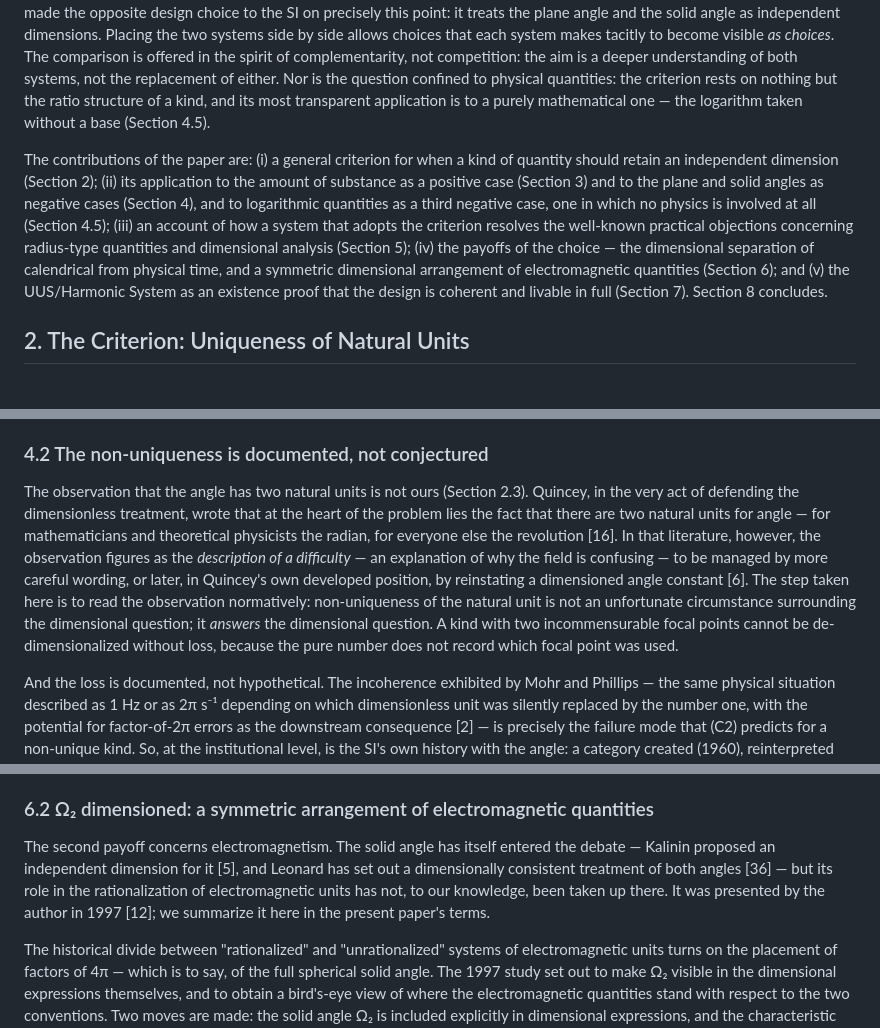
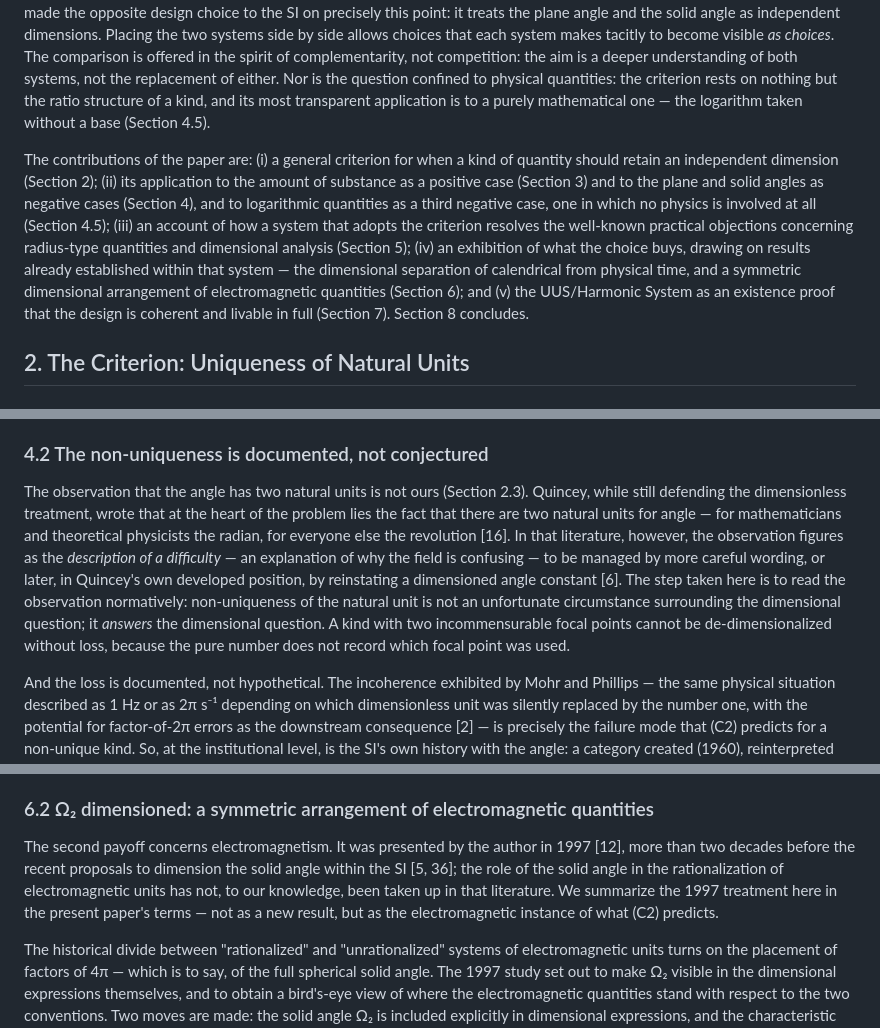
Before and after one commit to suchowan/dimension_criterion, a Markdown page: manuscript.md, 3 parts joined by grey strips. GitHub-like rendering.

```diff
--- a/manuscript.md
+++ b/manuscript.md
@@ -25,7 +25,7 @@ We wish to draw attention to a question that the debate, framed as it has been a
 
 This paper proposes such a criterion — the *uniqueness of the natural unit* of the kind of quantity in question — and examines its consequences. We emphasize at the outset what this paper does **not** propose: any change to the SI. Our method is comparative. The Universal Unit System (UUS) / Harmonic System [11, 12] is a complete, implemented system of units that made the opposite design choice to the SI on precisely this point: it treats the plane angle and the solid angle as independent dimensions. Placing the two systems side by side allows choices that each system makes tacitly to become visible *as choices*. The comparison is offered in the spirit of complementarity, not competition: the aim is a deeper understanding of both systems, not the replacement of either. Nor is the question confined to physical quantities: the criterion rests on nothing but the ratio structure of a kind, and its most transparent application is to a purely mathematical one — the logarithm taken without a base (Section 4.5).
 
-The contributions of the paper are: (i) a general criterion for when a kind of quantity should retain an independent dimension (Section 2); (ii) its application to the amount of substance as a positive case (Section 3) and to the plane and solid angles as negative cases (Section 4), and to logarithmic quantities as a third negative case, one in which no physics is involved at all (Section 4.5); (iii) an account of how a system that adopts the criterion resolves the well-known practical objections concerning radius-type quantities and dimensional analysis (Section 5); (iv) the payoffs of the choice — the dimensional separation of calendrical from physical time, and a symmetric dimensional arrangement of electromagnetic quantities (Section 6); and (v) the UUS/Harmonic System as an existence proof that the design is coherent and livable in full (Section 7). Section 8 concludes.
+The contributions of the paper are: (i) a general criterion for when a kind of quantity should retain an independent dimension (Section 2); (ii) its application to the amount of substance as a positive case (Section 3) and to the plane and solid angles as negative cases (Section 4), and to logarithmic quantities as a third negative case, one in which no physics is involved at all (Section 4.5); (iii) an account of how a system that adopts the criterion resolves the well-known practical objections concerning radius-type quantities and dimensional analysis (Section 5); (iv) an exhibition of what the choice buys, drawing on results already established within that system — the dimensional separation of calendrical from physical time, and a symmetric dimensional arrangement of electromagnetic quantities (Section 6); and (v) the UUS/Harmonic System as an existence proof that the design is coherent and livable in full (Section 7). Section 8 concludes.
 
 ## 2. The Criterion: Uniqueness of Natural Units
 
@@ -138,7 +136,7 @@ Two features distinguish this situation from the counting case of Section 3. Fir
 
 ### 4.2 The non-uniqueness is documented, not conjectured
 
-The observation that the angle has two natural units is not ours (Section 2.3). Quincey, in the very act of defending the dimensionless treatment, wrote that at the heart of the problem lies the fact that there are two natural units for angle — for mathematicians and theoretical physicists the radian, for everyone else the revolution [16]. In that literature, however, the observation figures as the *description of a difficulty* — an explanation of why the field is confusing — to be managed by more careful wording, or later, in Quincey's own developed position, by reinstating a dimensioned angle constant [6]. The step taken here is to read the observation normatively: non-uniqueness of the natural unit is not an unfortunate circumstance surrounding the dimensional question; it *answers* the dimensional question. A kind with two incommensurable focal points cannot be de-dimensionalized without loss, because the pure number does not record which focal point was used.
+The observation that the angle has two natural units is not ours (Section 2.3). Quincey, while still defending the dimensionless treatment, wrote that at the heart of the problem lies the fact that there are two natural units for angle — for mathematicians and theoretical physicists the radian, for everyone else the revolution [16]. In that literature, however, the observation figures as the *description of a difficulty* — an explanation of why the field is confusing — to be managed by more careful wording, or later, in Quincey's own developed position, by reinstating a dimensioned angle constant [6]. The step taken here is to read the observation normatively: non-uniqueness of the natural unit is not an unfortunate circumstance surrounding the dimensional question; it *answers* the dimensional question. A kind with two incommensurable focal points cannot be de-dimensionalized without loss, because the pure number does not record which focal point was used.
 
 And the loss is documented, not hypothetical. The incoherence exhibited by Mohr and Phillips — the same physical situation described as 1 Hz or as 2π s⁻¹ depending on which dimensionless unit was silently replaced by the number one, with the potential for factor-of-2π errors as the downstream consequence [2] — is precisely the failure mode that (C2) predicts for a non-unique kind. So, at the institutional level, is the SI's own history with the angle: a category created (1960), reinterpreted (1980), and abolished (1995) [1, 5] is not the record of a community that possesses a unique, self-evident reference. Where a unique natural unit genuinely exists — counting — no comparable institutional oscillation is to be found. The incoherence that Mohr and Phillips locate on the counting side [2] arises not from any non-uniqueness within counting, but from counting and angle being folded into the same dimensionless unit; it is the fold, not the counting, that carries the ambiguity.
 
@@ -324,7 +318,7 @@ The unit-plural reading pays dividends of two distinct kinds. Where a convention
 
 ### 6.2 Ω₂ dimensioned: a symmetric arrangement of electromagnetic quantities
 
-The second payoff concerns electromagnetism. The solid angle has itself entered the debate — Kalinin proposed an independent dimension for it [5], and Leonard has set out a dimensionally consistent treatment of both angles [36] — but its role in the rationalization of electromagnetic units has not, to our knowledge, been taken up there. It was presented by the author in 1997 [12]; we summarize it here in the present paper's terms.
+The second payoff concerns electromagnetism. It was presented by the author in 1997 [12], more than two decades before the recent proposals to dimension the solid angle within the SI [5, 36]; the role of the solid angle in the rationalization of electromagnetic units has not, to our knowledge, been taken up in that literature. We summarize the 1997 treatment here in the present paper's terms — not as a new result, but as the electromagnetic instance of what (C2) predicts.
 
 The historical divide between "rationalized" and "unrationalized" systems of electromagnetic units turns on the placement of factors of 4π — which is to say, of the full spherical solid angle. The 1997 study set out to make Ω₂ visible in the dimensional expressions themselves, and to obtain a bird's-eye view of where the electromagnetic quantities stand with respect to the two conventions. Two moves are made: the solid angle Ω₂ is included explicitly in dimensional expressions, and the characteristic impedance of the vacuum, Z_P, is introduced as a dimensional element. The resulting framework, MKSΩ₂Z_P, is five-dimensional where MKSA is four-dimensional. We emphasize, as the original paper does, what this is *not*: it is not a modification of Maxwell's equations, and not a contraction in the manner of the Gaussian system — it is a *rearrangement*, with every formula remaining mathematically equivalent to its SI form. The disappearance of ε₀ and μ₀ from the dimensional expressions is a by-product, not the aim [12].
 
```
Also changed, not shown: other parts of manuscript.md (+4 -22 lines).
